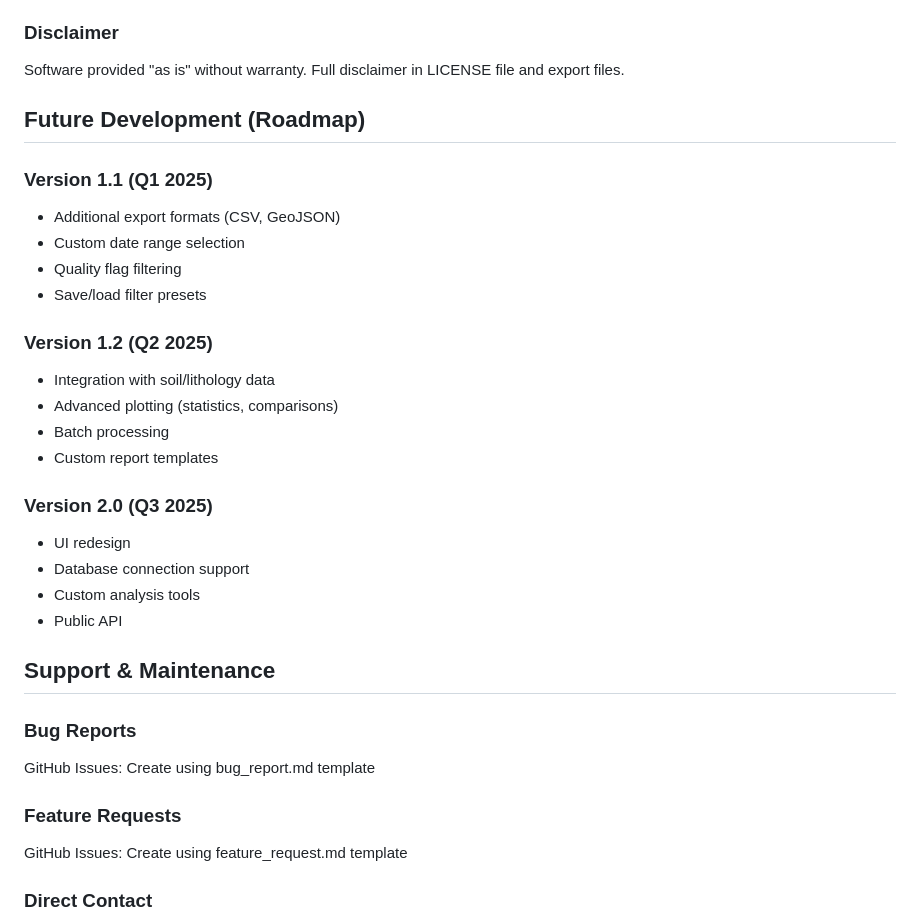
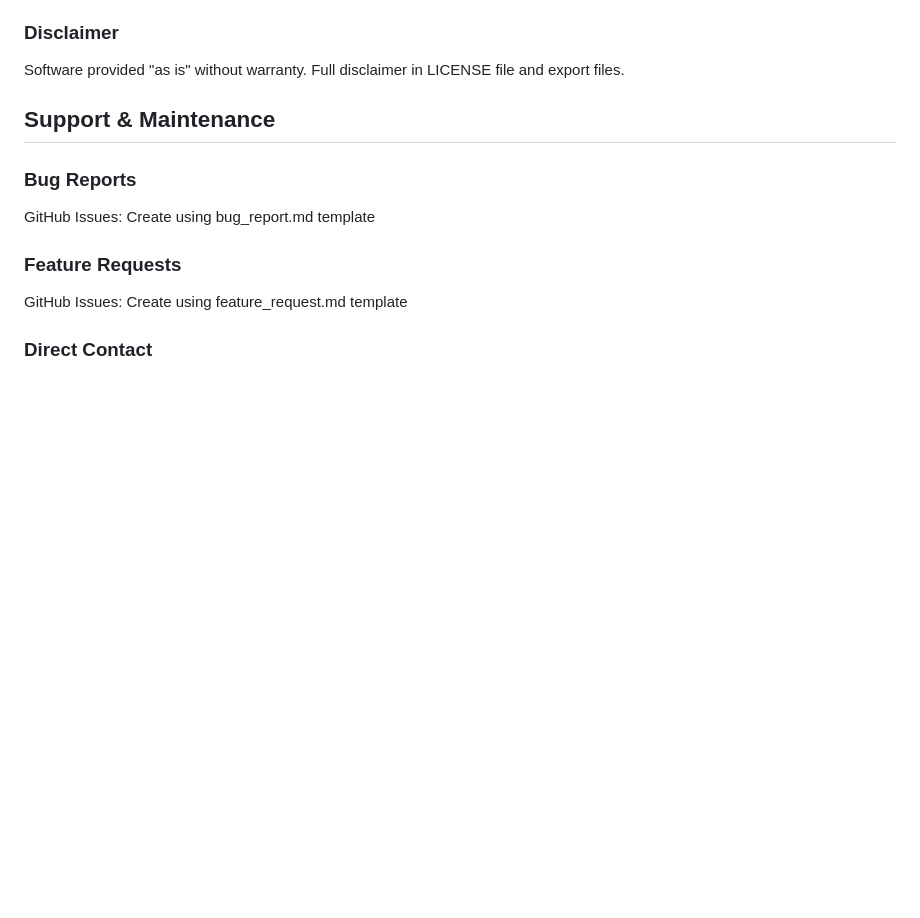
Before and after one commit to CWG-Ingenieurs/bro-grondwater-plugin, a Markdown page: bro_grondwater/PROJECT_OVERVIEW.md, the part around one of its changes. Drawn GitHub-style; blank space fills up the shorter version.

```diff
--- a/bro_grondwater/PROJECT_OVERVIEW.md
+++ b/bro_grondwater/PROJECT_OVERVIEW.md
@@ -205,25 +205,6 @@ git push -u origin main
 ### Disclaimer
 Software provided "as is" without warranty. Full disclaimer in LICENSE file and export files.
 
-## Future Development (Roadmap)
-
-### Version 1.1 (Q1 2025)
-- Additional export formats (CSV, GeoJSON)
-- Custom date range selection
-- Quality flag filtering
-- Save/load filter presets
-
-### Version 1.2 (Q2 2025)
-- Integration with soil/lithology data
-- Advanced plotting (statistics, comparisons)
-- Batch processing
-- Custom report templates
-
-### Version 2.0 (Q3 2025)
-- UI redesign
-- Database connection support
-- Custom analysis tools
-- Public API
 
 ## Support & Maintenance
 
```
Also changed, not shown: other parts of bro_grondwater/PROJECT_OVERVIEW.md (+0 -32 lines).
